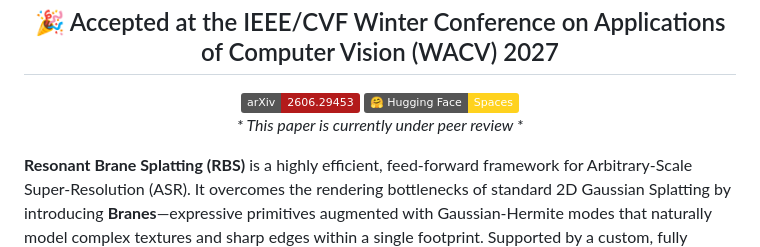
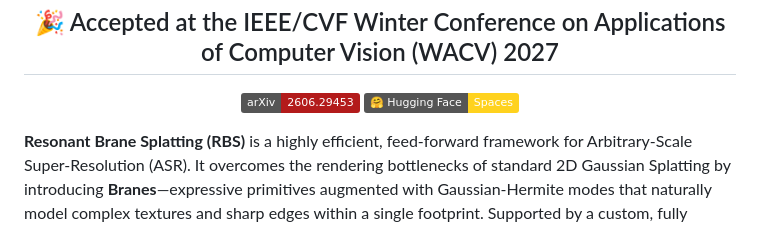
Before and after one commit to GiulioFede/ResonantBraneSplatting, a Markdown page: README.md, the part around the change. GitHub-like rendering; badges without logos.

```diff
--- a/README.md
+++ b/README.md
@@ -19,7 +19,6 @@
     <img src="https://img.shields.io/badge/%F0%9F%A4%97%20Hugging%20Face-Spaces-FFD21E.svg?style=flat" alt="Hugging Face Demo">
   </a>
   <br>
-  <i>* This paper is currently under peer review *</i>
 </p>
 
 **Resonant Brane Splatting (RBS)** is a highly efficient, feed-forward framework for Arbitrary-Scale Super-Resolution (ASR). It overcomes the rendering bottlenecks of standard 2D Gaussian Splatting by introducing **Branes**—expressive primitives augmented with Gaussian-Hermite modes that naturally model complex textures and sharp edges within a single footprint. Supported by a custom, fully differentiable rasterizer with advanced culling, RBS requires far fewer overlapping primitives, delivering superior reconstruction quality and a state-of-the-art speed-quality trade-off.
```
